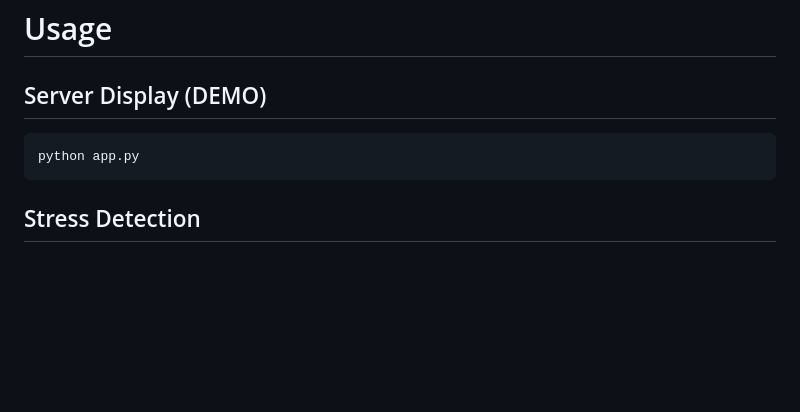
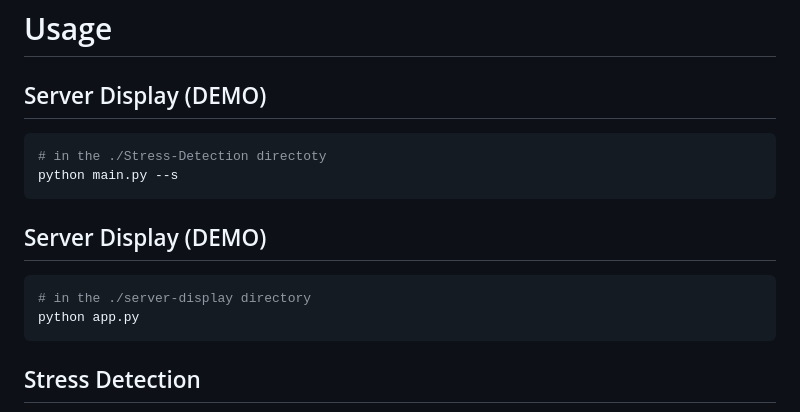
Before and after one commit to KatieCallo2026/BCIPoker, a Markdown page: README.md, the part around the change. Drawn GitHub-style; blank space fills up the shorter version.

Commit message:
Update display server starting commands in README.md

````diff
--- a/README.md
+++ b/README.md
@@ -56,6 +56,14 @@ This event blends entertainment and education, highlighting biometric tech while
 ## Server Display (DEMO)
 
 ```bash
+# in the ./Stress-Detection directoty
+python main.py --s
+```
+
+## Server Display (DEMO)
+
+```bash
+# in the ./server-display directory
 python app.py
 ```
 
````
